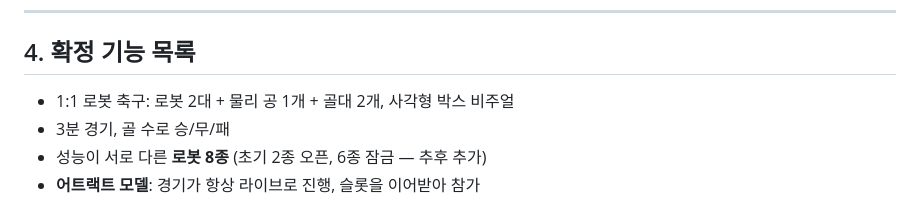
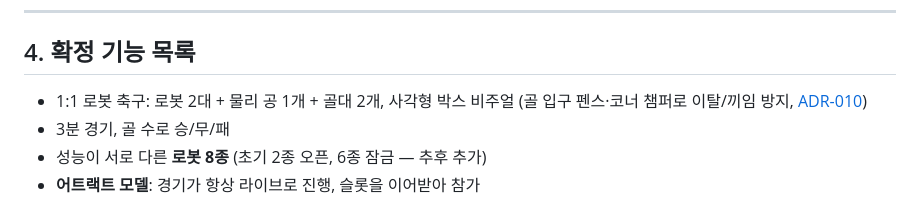
Before and after one commit to Alexnetster/git.simplectrl, a Markdown page: docs/00-개요-및-게임설계.md, the part around the change. Rendered like a GitHub page.

```diff
--- a/docs/00-개요-및-게임설계.md
+++ b/docs/00-개요-및-게임설계.md
@@ -57,7 +57,7 @@
 
 ## 4. 확정 기능 목록
 
-- 1:1 로봇 축구: 로봇 2대 + 물리 공 1개 + 골대 2개, 사각형 박스 비주얼
+- 1:1 로봇 축구: 로봇 2대 + 물리 공 1개 + 골대 2개, 사각형 박스 비주얼 (골 입구 펜스·코너 챔퍼로 이탈/끼임 방지, [ADR-010](07-결정기록-ADR.md#adr-010--필드-지오메트리골-입구-펜스--코너-챔퍼))
 - 3분 경기, 골 수로 승/무/패
 - 성능이 서로 다른 **로봇 8종** (초기 2종 오픈, 6종 잠금 — 추후 추가)
 - **어트랙트 모델**: 경기가 항상 라이브로 진행, 슬롯을 이어받아 참가
```
Also changed, not shown: docs/07-결정기록-ADR.md (+19 -0 lines).
